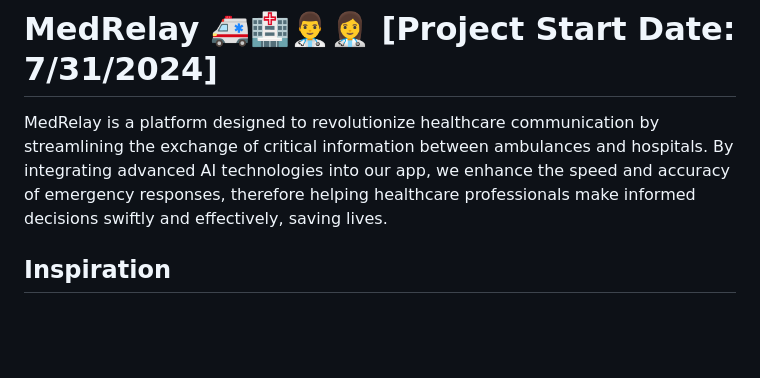
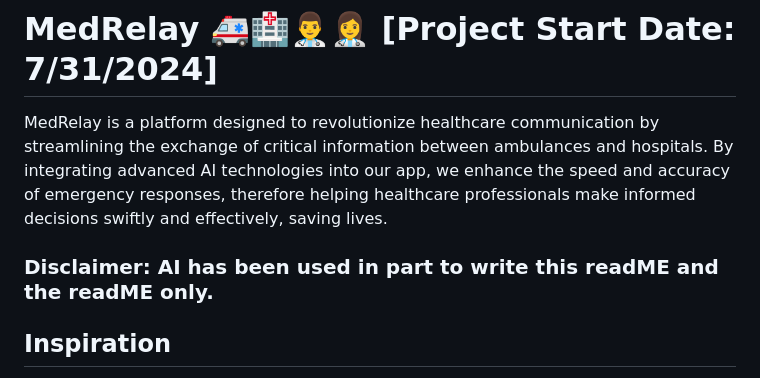
Before and after one commit to A2Pro/MedRelay, a Markdown page: README.md, the part around the change. GitHub-like rendering; blank space fills up the shorter version.

```diff
--- a/README.md
+++ b/README.md
@@ -1,5 +1,7 @@
 # MedRelay 🚑🏥👨‍⚕️👩‍⚕️ [Project Start Date: 7/31/2024]
 MedRelay is a platform designed to revolutionize healthcare communication by streamlining the exchange of critical information between ambulances and hospitals. By integrating advanced AI technologies into our app, we enhance the speed and accuracy of emergency responses, therefore helping healthcare professionals make informed decisions swiftly and effectively, saving lives.
+
+### Disclaimer: AI has been used in part to write this readME and the readME only.
 
 ## Inspiration
 
```
